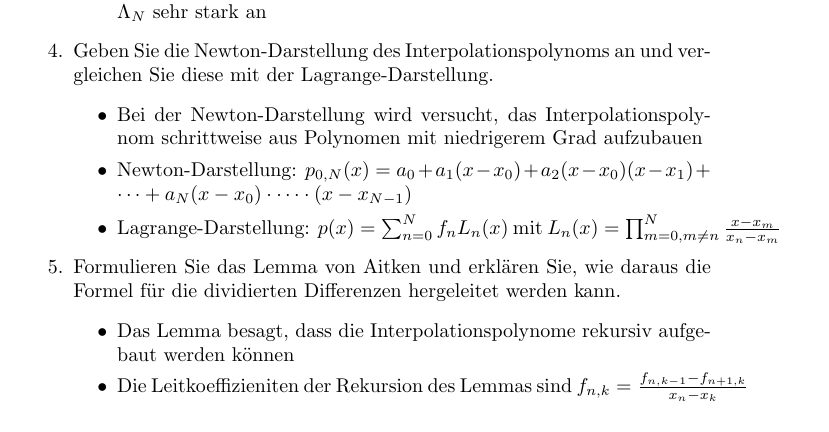
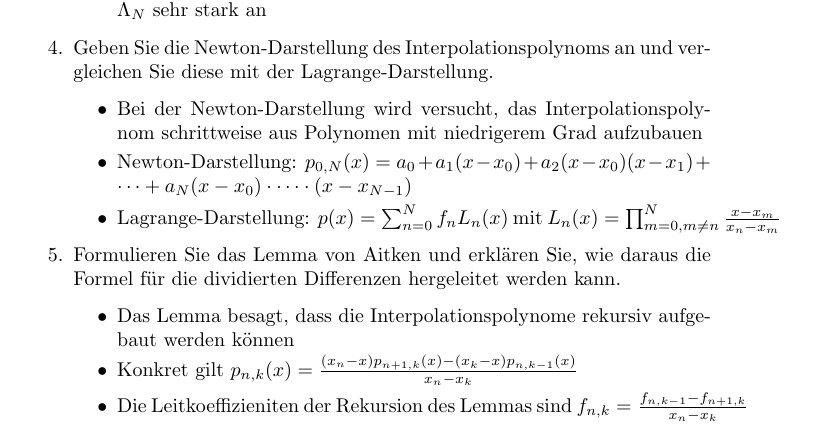
Before and after one commit to uzkns/Numerik-ILIAS, a LaTeX paper (ilias.tex): part of page 10 of 20, cut so that both start at the same text. Compiled offline with pdfLaTeX.

Commit message:
Add 'Lemma von Aitken'

```diff
--- a/ilias.tex
+++ b/ilias.tex
@@ -271,6 +271,7 @@ Lösungen zu den ILIAS-Lernkontrollen und -Übungen zur Vorlesung "Numerische Ma
 		\item Formulieren Sie das Lemma von Aitken und erklären Sie, wie daraus die Formel für die dividierten Differenzen hergeleitet werden kann.
 			\begin{itemize}
 				\item Das Lemma besagt, dass die Interpolationspolynome rekursiv aufgebaut werden können
+                \item Konkret gilt $p_{n,k}(x) = \frac{(x_n-x)p_{n + 1, k}(x) - (x_k - x) p_{n, k - 1}(x)}{x_n - x_k}$
 				\item Die Leitkoeffizieniten der Rekursion des Lemmas sind $f_{n,k} = \frac{f_{n,k-1} - f_{n+1,k}}{x_n - x_k}$
 			\end{itemize}
 	\end{enumerate}
```
